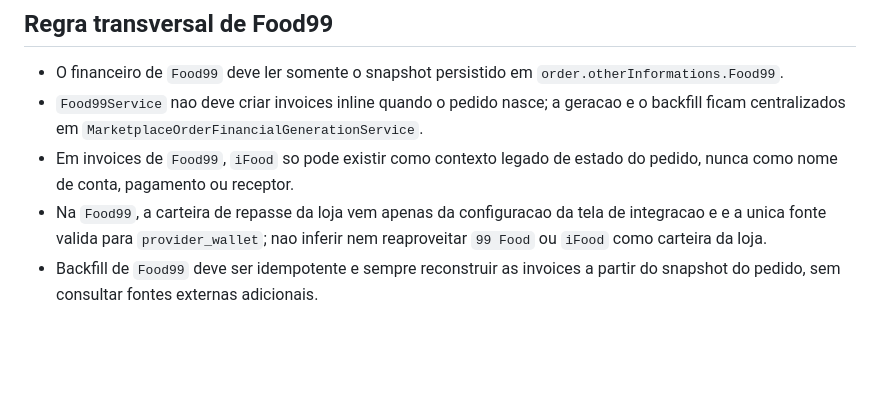
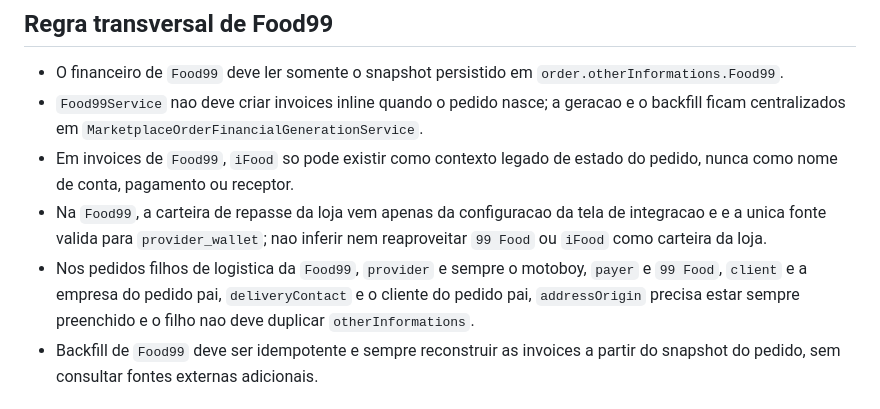
Before and after one commit to ControleOnline/api-community, a Markdown page: AGENTS.md, the part around the change. Drawn GitHub-style; blank space fills up the shorter version.

```diff
--- a/AGENTS.md
+++ b/AGENTS.md
@@ -53,6 +53,7 @@
 - `Food99Service` nao deve criar invoices inline quando o pedido nasce; a geracao e o backfill ficam centralizados em `MarketplaceOrderFinancialGenerationService`.
 - Em invoices de `Food99`, `iFood` so pode existir como contexto legado de estado do pedido, nunca como nome de conta, pagamento ou receptor.
 - Na `Food99`, a carteira de repasse da loja vem apenas da configuracao da tela de integracao e e a unica fonte valida para `provider_wallet`; nao inferir nem reaproveitar `99 Food` ou `iFood` como carteira da loja.
+- Nos pedidos filhos de logistica da `Food99`, `provider` e sempre o motoboy, `payer` e `99 Food`, `client` e a empresa do pedido pai, `deliveryContact` e o cliente do pedido pai, `addressOrigin` precisa estar sempre preenchido e o filho nao deve duplicar `otherInformations`.
 - Backfill de `Food99` deve ser idempotente e sempre reconstruir as invoices a partir do snapshot do pedido, sem consultar fontes externas adicionais.
 
 ## Regra Food99
```
